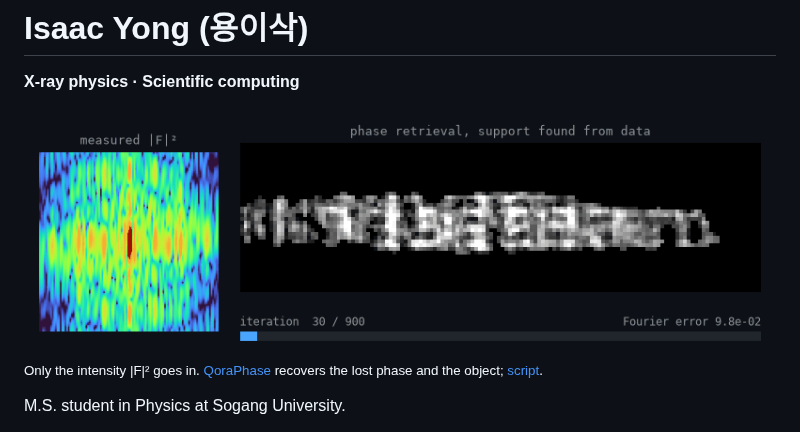
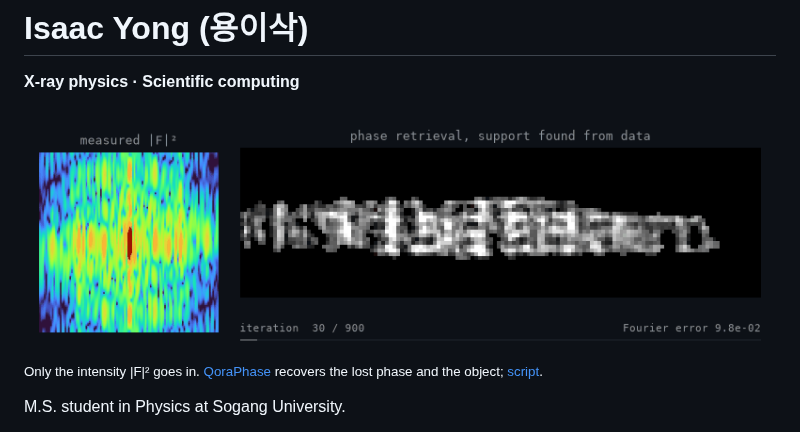
Before and after one commit to NaNIsaac/NaNIsaac, a Markdown page: README.md, the part around the change. Drawn GitHub-style; pictures changed too: assets/name-cdi.gif (deleted), assets/phase-retrieval.gif (added).

Commit message:
feat(readme): quieter progress bar on the phase-retrieval GIF

```diff
--- a/README.md
+++ b/README.md
@@ -2,7 +2,7 @@
 
 **X-ray physics · Scientific computing**
 
-<img src="./assets/name-cdi.gif" width="100%" alt="The name NaNIsaac recovered from its diffraction intensity by phase retrieval" />
+<img src="./assets/phase-retrieval.gif" width="100%" alt="The name NaNIsaac recovered from its diffraction intensity by phase retrieval" />
 
 <sub>Only the intensity |F|² goes in. [QoraPhase](https://github.com/NaNIsaac/QoraPhase) recovers the lost phase and the object; <a href="./scripts/name_gif.py">script</a>.</sub>
 
```
Also changed, not shown: 1 other file.
